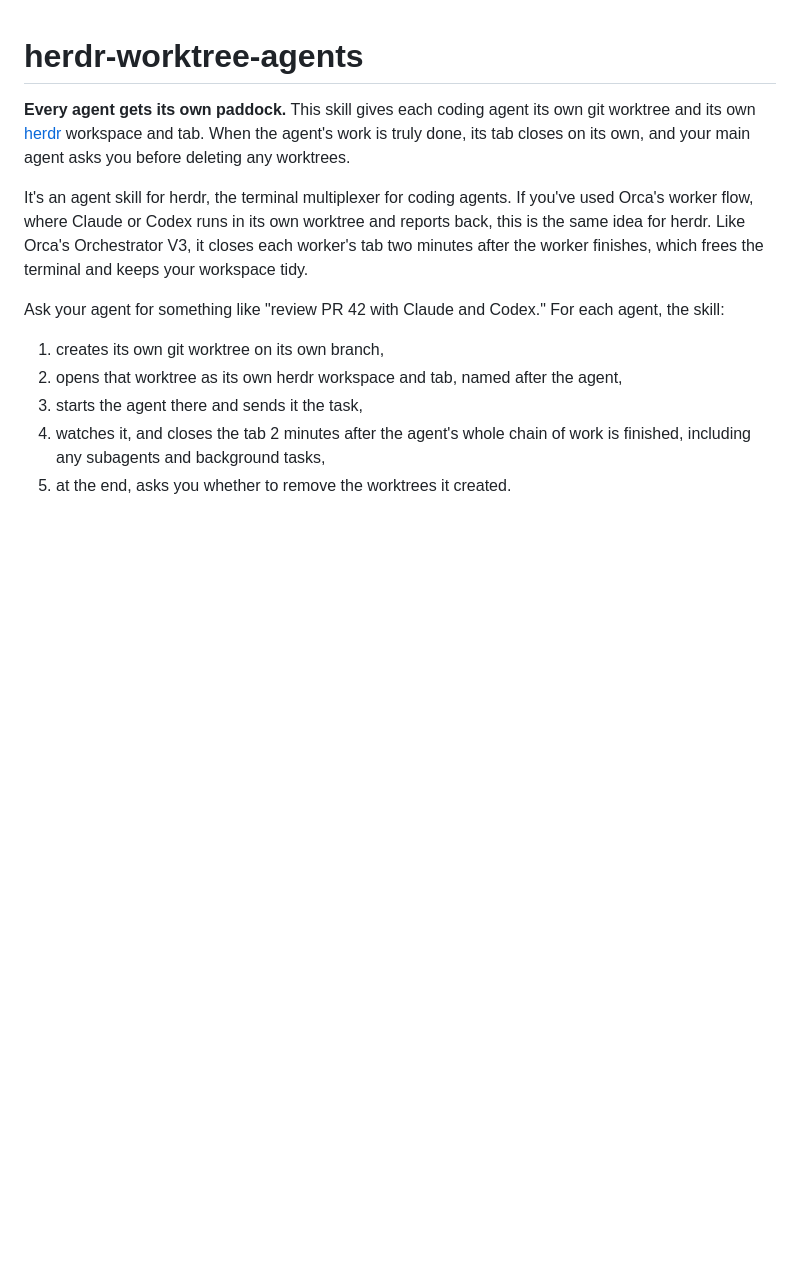
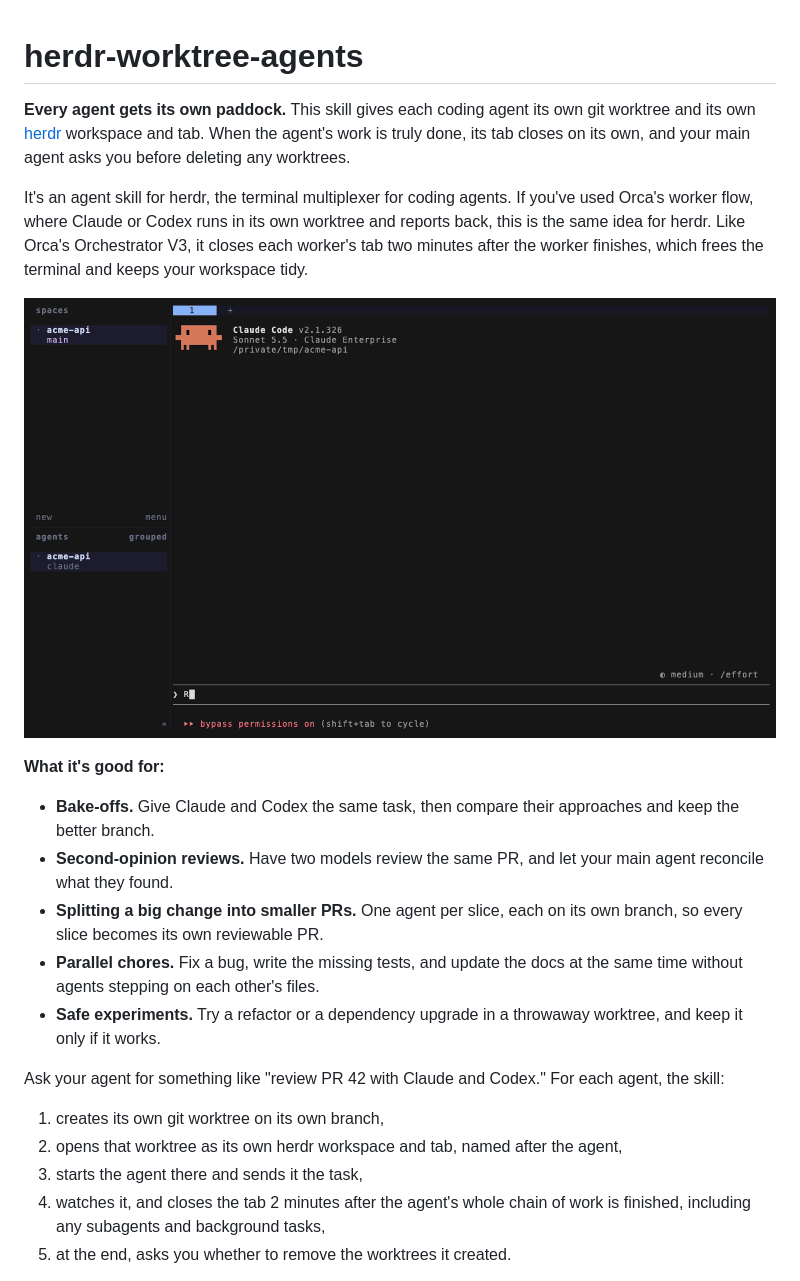
Before and after one commit to neo-anderson/herdr-worktree-agents, a Markdown page: README.md, the part around the change. Rendered like a GitHub page; pictures changed too: docs/demo.gif (added); blank space fills up the shorter version.

Commit message:
Add demo GIF and use cases to README
Co-Authored-By: Claude Opus 5.5 <noreply@anthropic.com>

```diff
--- a/README.md
+++ b/README.md
@@ -3,6 +3,16 @@
 **Every agent gets its own paddock.** This skill gives each coding agent its own git worktree and its own [herdr](https://github.com/herdrdev/herdr) workspace and tab. When the agent's work is truly done, its tab closes on its own, and your main agent asks you before deleting any worktrees.
 
 It's an agent skill for herdr, the terminal multiplexer for coding agents. If you've used Orca's worker flow, where Claude or Codex runs in its own worktree and reports back, this is the same idea for herdr. Like Orca's Orchestrator V3, it closes each worker's tab two minutes after the worker finishes, which frees the terminal and keeps your workspace tidy.
+
+![A main Claude agent starts Sonnet and Codex reviewers in their own herdr tabs. The Sonnet tab counts down and closes, then the main agent sums up both reviews and asks whether to remove the worktrees.](docs/demo.gif)
+
+**What it's good for:**
+
+- **Bake-offs.** Give Claude and Codex the same task, then compare their approaches and keep the better branch.
+- **Second-opinion reviews.** Have two models review the same PR, and let your main agent reconcile what they found.
+- **Splitting a big change into smaller PRs.** One agent per slice, each on its own branch, so every slice becomes its own reviewable PR.
+- **Parallel chores.** Fix a bug, write the missing tests, and update the docs at the same time without agents stepping on each other's files.
+- **Safe experiments.** Try a refactor or a dependency upgrade in a throwaway worktree, and keep it only if it works.
 
 Ask your agent for something like "review PR 42 with Claude and Codex." For each agent, the skill:
 
```
